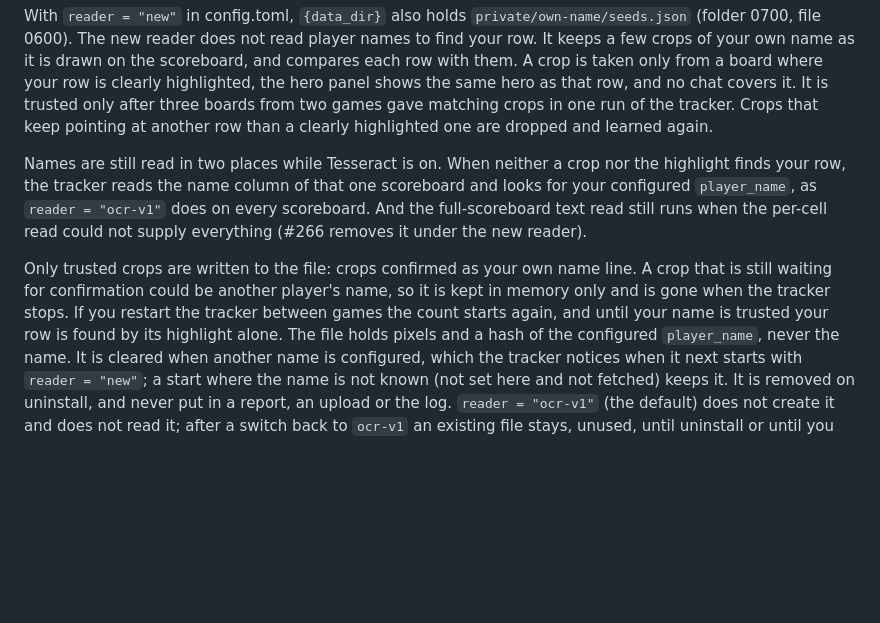
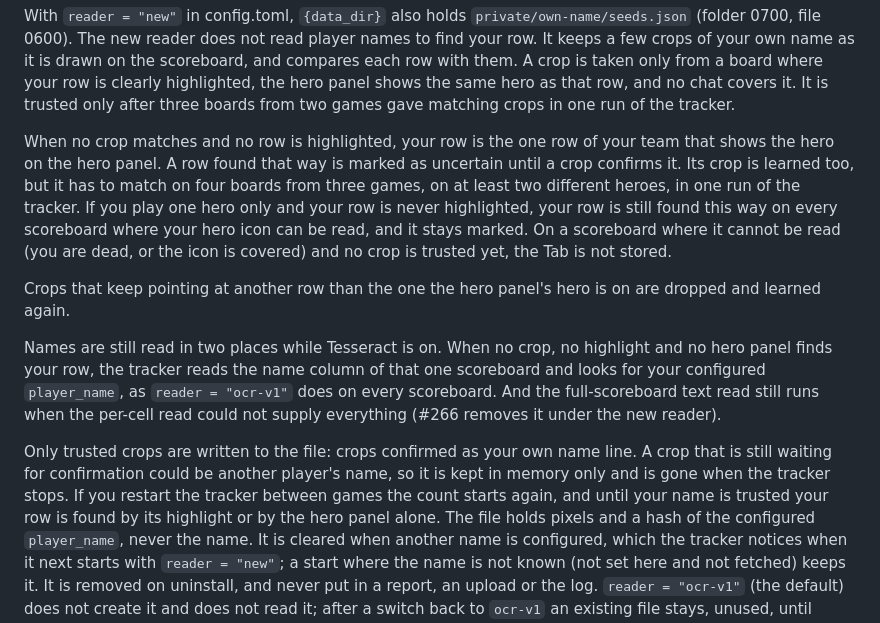
Before and after one commit to FrozenTear/scuffed-crew, a Markdown page: crates/stat-tracker/README.md, the part around the change. GitHub-like rendering; blank space fills up the shorter version.

Commit message:
WIP stat-tracker: O9b tests pass (own_row lib 195, daemon 31), README
Co-Authored-By: Claude Opus 5.5 <noreply@anthropic.com>
Claude-Session: https://claude.ai/code/session_01RfF5yfWc2LS2N1msRmNsp5

```diff
--- a/crates/stat-tracker/README.md
+++ b/crates/stat-tracker/README.md
@@ -286,13 +286,25 @@ name as it is drawn on the scoreboard, and compares each row with them. A
 crop is taken only from a board where your row is clearly highlighted, the
 hero panel shows the same hero as that row, and no chat covers it. It is
 trusted only after three boards from two games gave matching crops in one
-run of the tracker. Crops that keep pointing at another row than a clearly
-highlighted one are dropped and learned again.
+run of the tracker.
 
-Names are still read in two places while Tesseract is on. When neither a
-crop nor the highlight finds your row, the tracker reads the name column
-of that one scoreboard and looks for your configured `player_name`, as
-`reader = "ocr-v1"` does on every scoreboard. And the full-scoreboard text
+When no crop matches and no row is highlighted, your row is the one row of
+your team that shows the hero on the hero panel. A row found that way is
+marked as uncertain until a crop confirms it. Its crop is learned too, but
+it has to match on four boards from three games, on at least two different
+heroes, in one run of the tracker. If you play one hero only and your row
+is never highlighted, your row is still found this way on every scoreboard
+where your hero icon can be read, and it stays marked. On a scoreboard
+where it cannot be read (you are dead, or the icon is covered) and no crop
+is trusted yet, the Tab is not stored.
+
+Crops that keep pointing at another row than the one the hero panel's hero
+is on are dropped and learned again.
+
+Names are still read in two places while Tesseract is on. When no crop,
+no highlight and no hero panel finds your row, the tracker reads the name
+column of that one scoreboard and looks for your configured `player_name`,
+as `reader = "ocr-v1"` does on every scoreboard. And the full-scoreboard text
 read still runs when the per-cell read could not supply everything (#266
 removes it under the new reader).
 
@@ -300,7 +312,8 @@ Only trusted crops are written to the file: crops confirmed as your own
 name line. A crop that is still waiting for confirmation could be another
 player's name, so it is kept in memory only and is gone when the tracker
 stops. If you restart the tracker between games the count starts again,
-and until your name is trusted your row is found by its highlight alone.
+and until your name is trusted your row is found by its highlight or by
+the hero panel alone.
 The file holds pixels and a hash of the configured `player_name`, never
 the name. It is cleared when another name is configured, which the tracker
 notices when it next starts with `reader = "new"`; a start where the name
```
